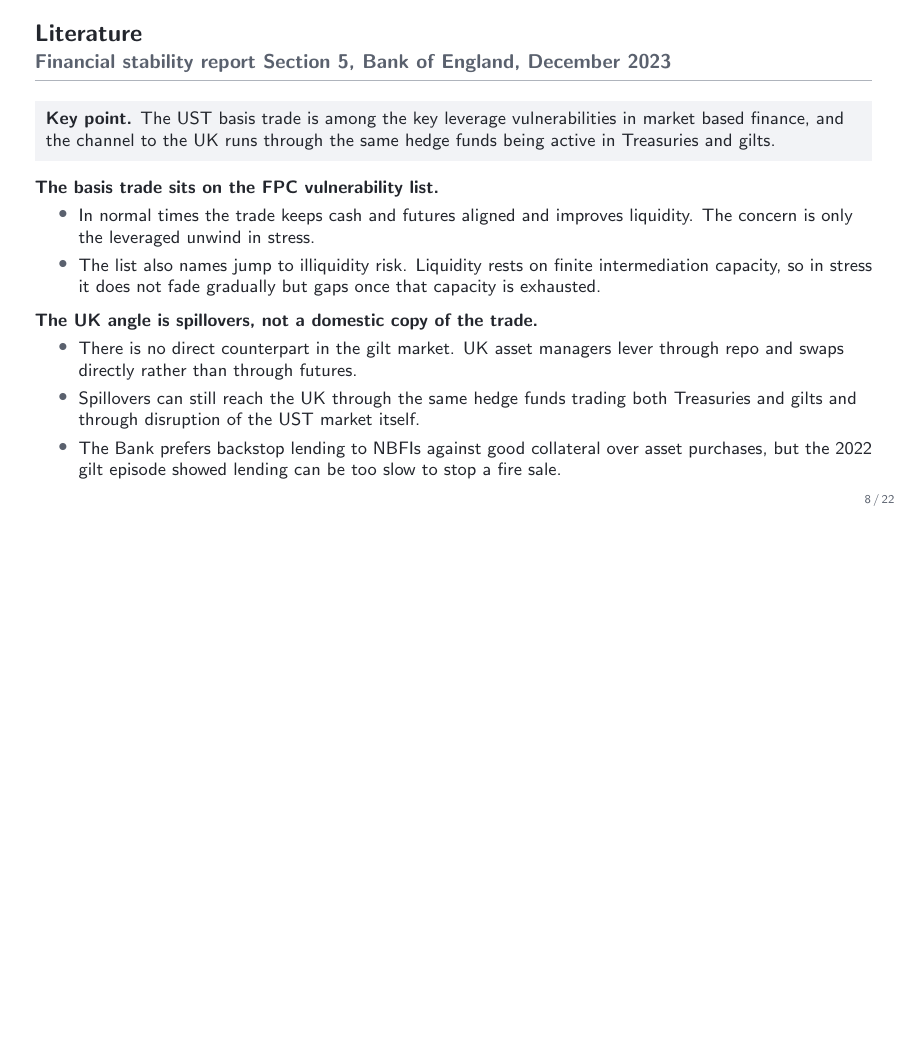
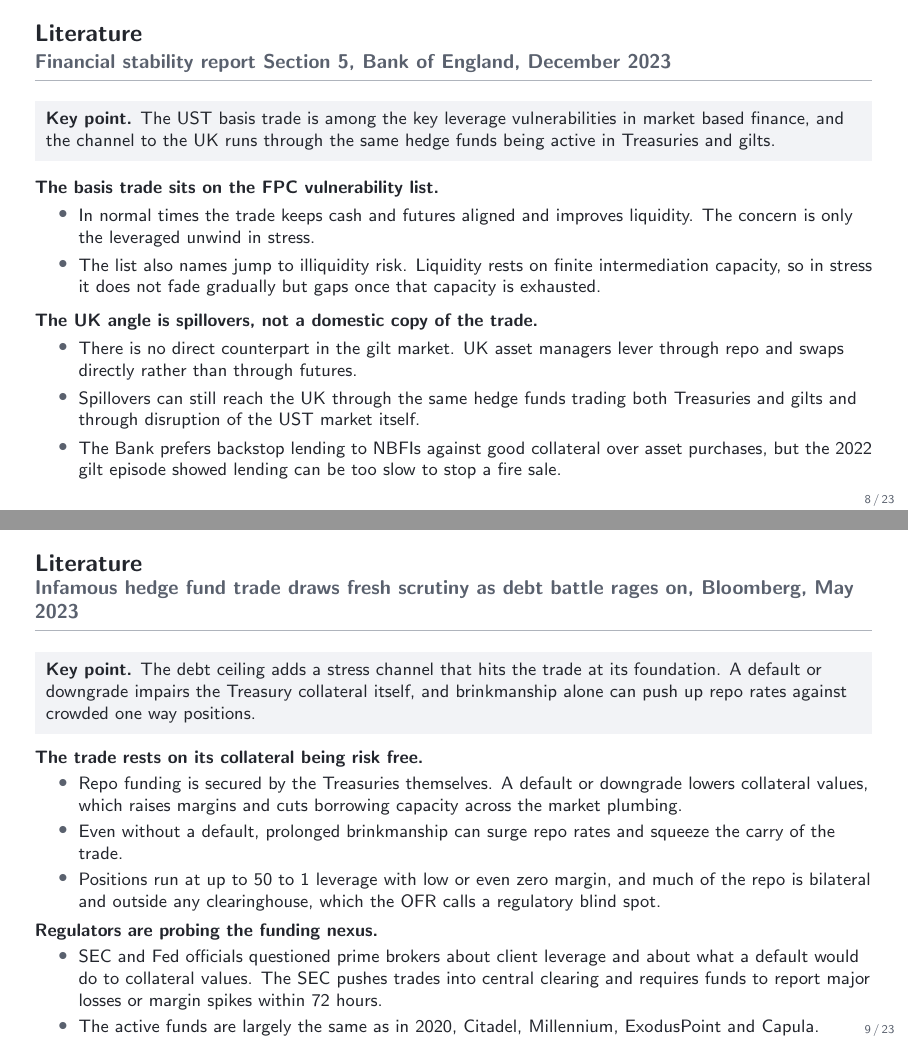
Before and after one commit to FelixHrms/HFStrat, LaTeX slides (slides.tex): page 8 of 22 before the commit and pages 8 and 9 of 23 after it, the two joined at a grey line, the shorter picture padded with empty space. Compiled offline with pdfLaTeX.

Commit message:
Add literature slide on the Bloomberg debt ceiling scrutiny article
Keypoint on the debt ceiling as a collateral level stress channel,
with blocks on the risk free collateral mechanism and the regulatory
response, including the liquidity provision counterpoint.

Co-Authored-By: Claude Fable 5 <noreply@anthropic.com>
Claude-Session: https://claude.ai/code/session_01JsYh29zdxAukq4rXT6ibRU

```diff
--- a/slides.tex
+++ b/slides.tex
@@ -191,6 +191,25 @@
   \end{itemize}
 \end{frame}
 
+\begin{frame}{Literature}{Infamous hedge fund trade draws fresh scrutiny as debt battle rages on, Bloomberg, May 2023}
+  \footnotesize
+  \keypoint{The debt ceiling adds a stress channel that hits the trade at its foundation. A default or downgrade impairs the Treasury collateral itself, and brinkmanship alone can push up repo rates against crowded one way positions.}
+  \medskip
+  \textbf{The trade rests on its collateral being risk free.}
+  \begin{itemize}
+    \item Repo funding is secured by the Treasuries themselves. A default or downgrade lowers collateral values, which raises margins and cuts borrowing capacity across the market plumbing.
+    \item Even without a default, prolonged brinkmanship can surge repo rates and squeeze the carry of the trade.
+    \item Positions run at up to 50 to 1 leverage with low or even zero margin, and much of the repo is bilateral and outside any clearinghouse, which the OFR calls a regulatory blind spot.
+  \end{itemize}
+  \smallskip
+  \textbf{Regulators are probing the funding nexus.}
+  \begin{itemize}
+    \item SEC and Fed officials questioned prime brokers about client leverage and about what a default would do to collateral values. The SEC pushes trades into central clearing and requires funds to report major losses or margin spikes within 72 hours.
+    \item The active funds are largely the same as in 2020, Citadel, Millennium, ExodusPoint and Capula.
+    \item The counterpoint in the article is that funds absorb the futures demand of asset managers and buy cash bonds while the Fed shrinks its portfolio, so they provide liquidity someone has to supply.
+  \end{itemize}
+\end{frame}
+
 % ===========================================================================
 \section{Data and setting}
 \begin{frame}{Data and setting}
```
